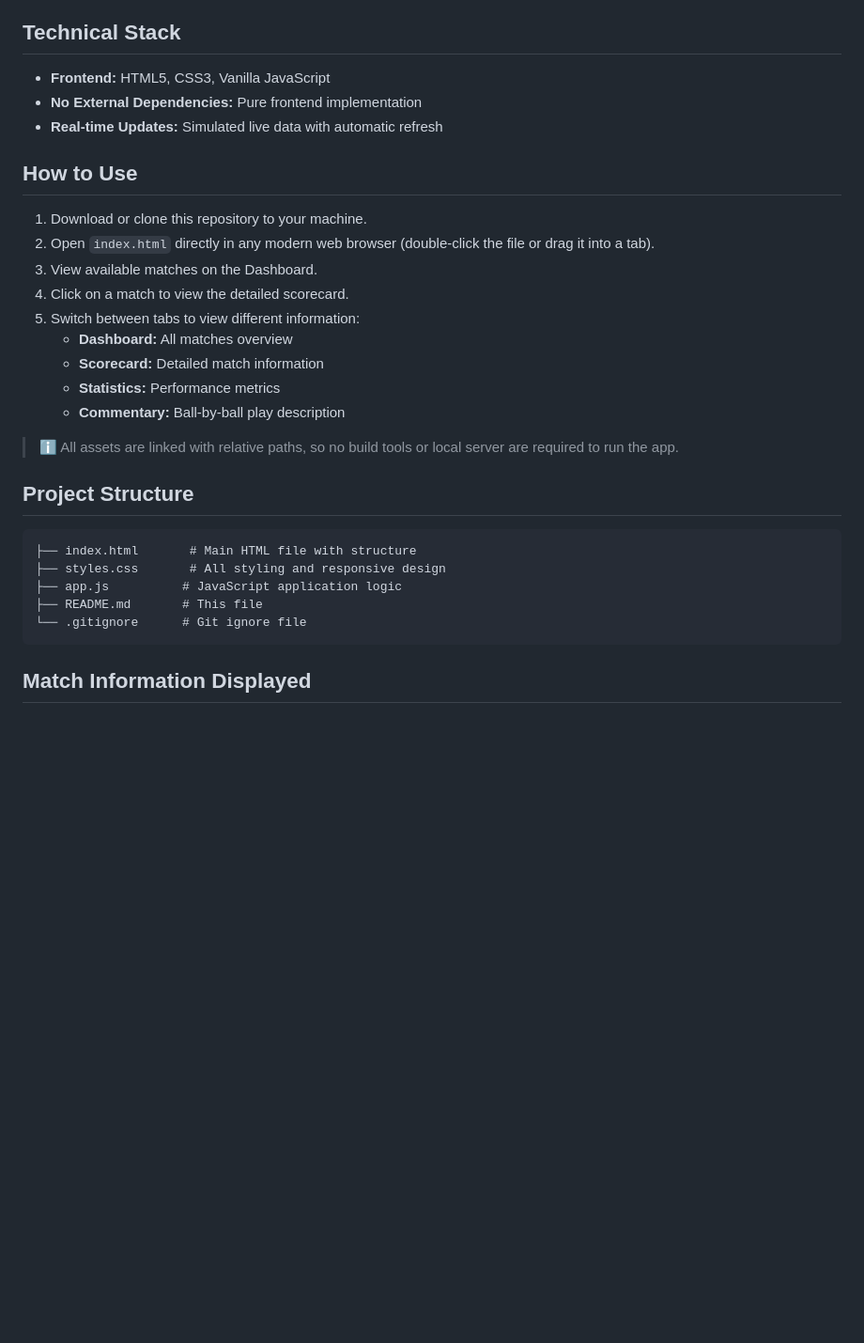
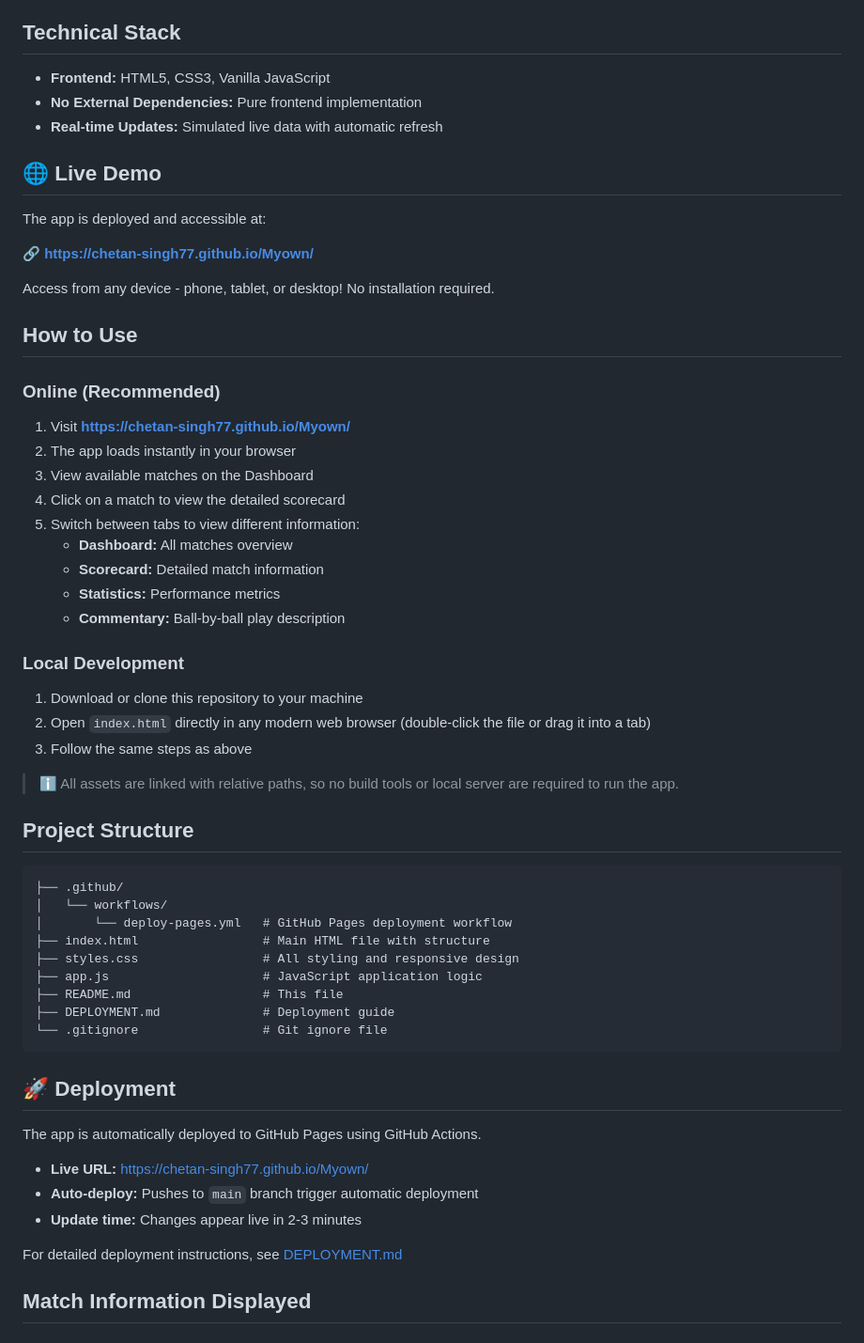
Before and after one commit to chetan-singh77/Myown, a Markdown page: README.md, the part around the change. Shown at 94% size. Drawn GitHub-style; blank space fills up the shorter version.

Commit message:
Update README with GitHub Pages deployment information and live URL

````diff
--- a/README.md
+++ b/README.md
@@ -41,29 +41,57 @@ A responsive web application for viewing live cricket match scorecards with real
 - **No External Dependencies:** Pure frontend implementation
 - **Real-time Updates:** Simulated live data with automatic refresh
 
+## 🌐 Live Demo
+
+The app is deployed and accessible at:
+
+**🔗 https://chetan-singh77.github.io/Myown/**
+
+Access from any device - phone, tablet, or desktop! No installation required.
+
 ## How to Use
 
-1. Download or clone this repository to your machine.
-2. Open `index.html` directly in any modern web browser (double-click the file or drag it into a tab).
-3. View available matches on the Dashboard.
-4. Click on a match to view the detailed scorecard.
+### Online (Recommended)
+1. Visit **https://chetan-singh77.github.io/Myown/**
+2. The app loads instantly in your browser
+3. View available matches on the Dashboard
+4. Click on a match to view the detailed scorecard
 5. Switch between tabs to view different information:
    - **Dashboard:** All matches overview
    - **Scorecard:** Detailed match information
    - **Statistics:** Performance metrics
    - **Commentary:** Ball-by-ball play description
 
+### Local Development
+1. Download or clone this repository to your machine
+2. Open `index.html` directly in any modern web browser (double-click the file or drag it into a tab)
+3. Follow the same steps as above
+
 > ℹ️ All assets are linked with relative paths, so no build tools or local server are required to run the app.
 
 ## Project Structure
 
 ```
-├── index.html       # Main HTML file with structure
-├── styles.css       # All styling and responsive design
-├── app.js          # JavaScript application logic
-├── README.md       # This file
-└── .gitignore      # Git ignore file
+├── .github/
+│   └── workflows/
+│       └── deploy-pages.yml   # GitHub Pages deployment workflow
+├── index.html                 # Main HTML file with structure
+├── styles.css                 # All styling and responsive design
+├── app.js                     # JavaScript application logic
+├── README.md                  # This file
+├── DEPLOYMENT.md              # Deployment guide
+└── .gitignore                 # Git ignore file
 ```
+
+## 🚀 Deployment
+
+The app is automatically deployed to GitHub Pages using GitHub Actions.
+
+- **Live URL:** https://chetan-singh77.github.io/Myown/
+- **Auto-deploy:** Pushes to `main` branch trigger automatic deployment
+- **Update time:** Changes appear live in 2-3 minutes
+
+For detailed deployment instructions, see [DEPLOYMENT.md](DEPLOYMENT.md)
 
 ## Match Information Displayed
 
````
